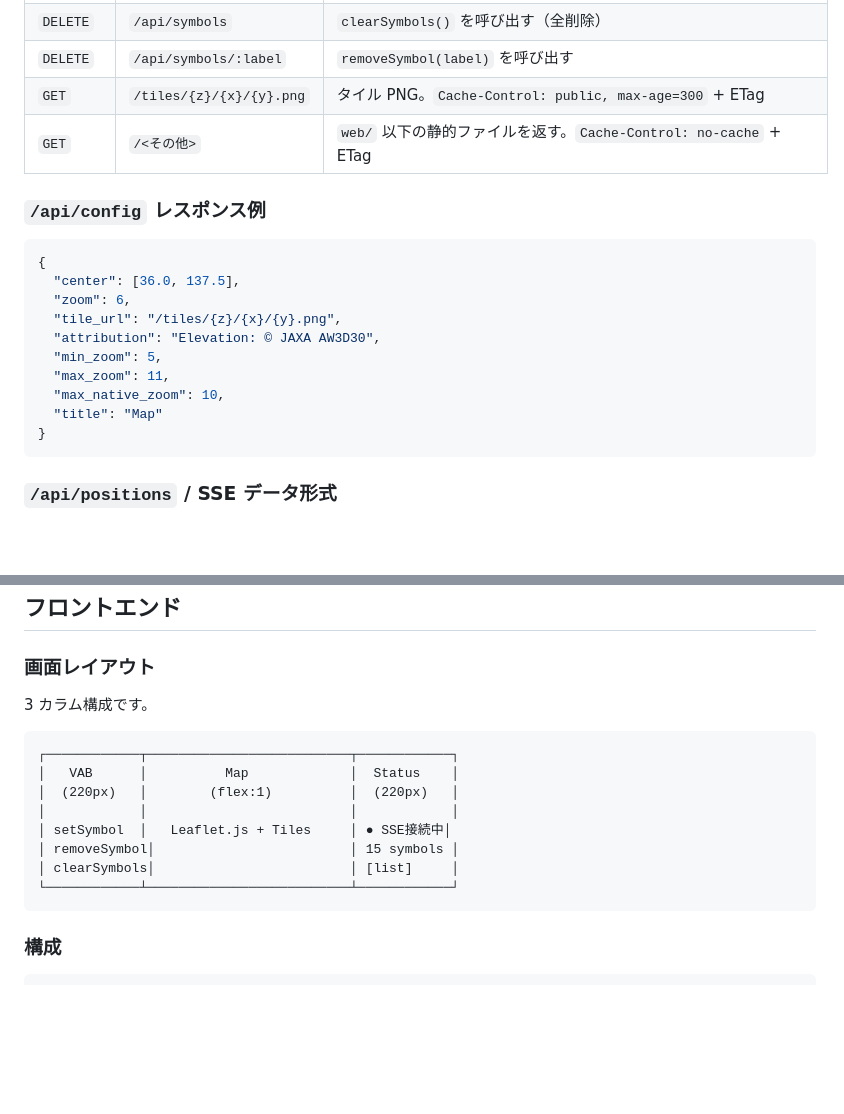
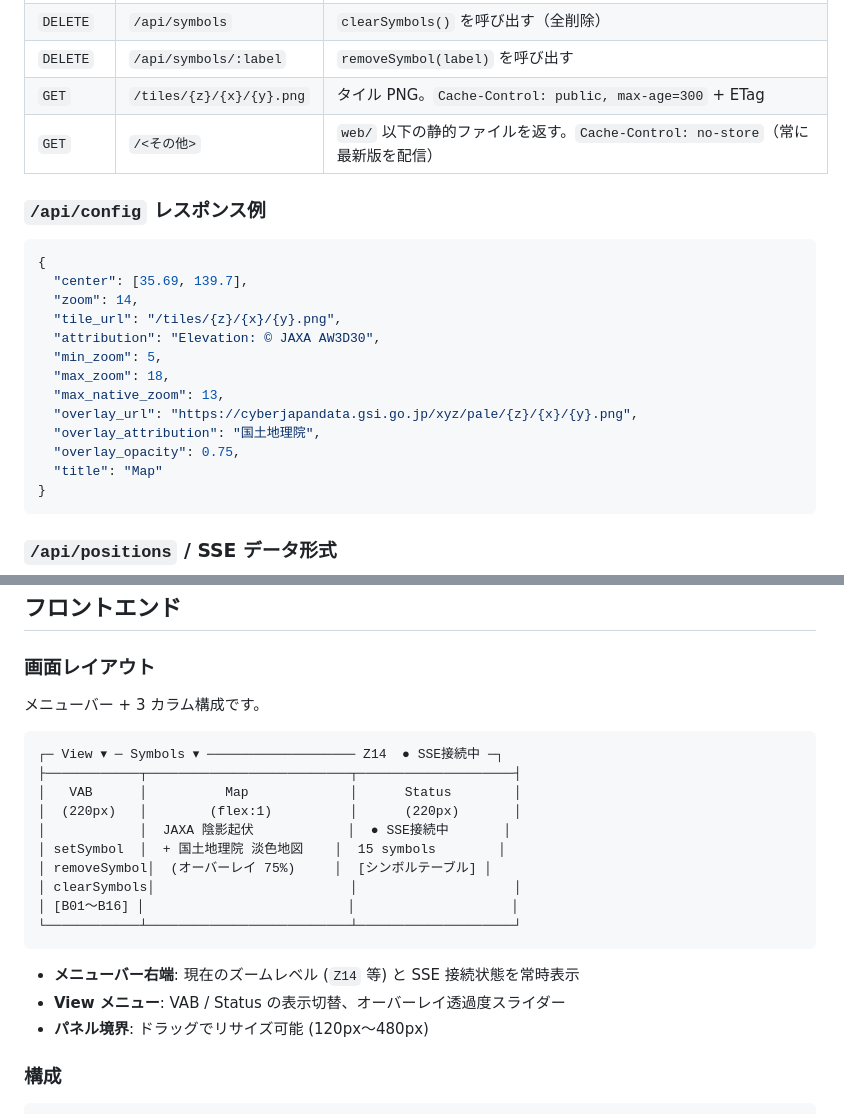
Before and after one commit to ham1a6/cpp_web_ui, a Markdown page: README.md, 2 parts joined by grey strips. Rendered like a GitHub page; blank space fills up the shorter version.

````diff
--- a/README.md
+++ b/README.md
@@ -340,19 +340,22 @@ void clearSymbols();
 | `DELETE` | `/api/symbols` | `clearSymbols()` を呼び出す（全削除） |
 | `DELETE` | `/api/symbols/:label` | `removeSymbol(label)` を呼び出す |
 | `GET` | `/tiles/{z}/{x}/{y}.png` | タイル PNG。`Cache-Control: public, max-age=300` + ETag |
-| `GET` | `/<その他>` | `web/` 以下の静的ファイルを返す。`Cache-Control: no-cache` + ETag |
+| `GET` | `/<その他>` | `web/` 以下の静的ファイルを返す。`Cache-Control: no-store`（常に最新版を配信） |
 
 ### `/api/config` レスポンス例
 
 ```json
 {
-  "center": [36.0, 137.5],
-  "zoom": 6,
+  "center": [35.69, 139.7],
+  "zoom": 14,
   "tile_url": "/tiles/{z}/{x}/{y}.png",
   "attribution": "Elevation: © JAXA AW3D30",
   "min_zoom": 5,
-  "max_zoom": 11,
-  "max_native_zoom": 10,
+  "max_zoom": 18,
+  "max_native_zoom": 13,
+  "overlay_url": "https://cyberjapandata.gsi.go.jp/xyz/pale/{z}/{x}/{y}.png",
+  "overlay_attribution": "国土地理院",
+  "overlay_opacity": 0.75,
   "title": "Map"
 }
 ```
@@ -533,18 +536,24 @@ python3 scripts/download_tiles.py
 
 ### 画面レイアウト
 
-3 カラム構成です。
+メニューバー + 3 カラム構成です。
 
 ```
-┌────────────┬──────────────────────────┬────────────┐
-│   VAB      │          Map             │  Status    │
-│  (220px)   │        (flex:1)          │  (220px)   │
-│            │                          │            │
-│ setSymbol  │   Leaflet.js + Tiles     │ ● SSE接続中│
-│ removeSymbol│                         │ 15 symbols │
-│ clearSymbols│                         │ [list]     │
-└────────────┴──────────────────────────┴────────────┘
+┌─ View ▾ ─ Symbols ▾ ─────────────────── Z14  ● SSE接続中 ─┐
+├────────────┬──────────────────────────┬────────────────────┤
+│   VAB      │          Map             │      Status        │
+│  (220px)   │        (flex:1)          │      (220px)       │
+│            │  JAXA 陰影起伏            │  ● SSE接続中       │
+│ setSymbol  │  + 国土地理院 淡色地図    │  15 symbols        │
+│ removeSymbol│  (オーバーレイ 75%)     │  [シンボルテーブル] │
+│ clearSymbols│                         │                    │
+│ [B01〜B16] │                          │                    │
+└────────────┴──────────────────────────┴────────────────────┘
 ```
+
+- **メニューバー右端**: 現在のズームレベル (`Z14` 等) と SSE 接続状態を常時表示
+- **View メニュー**: VAB / Status の表示切替、オーバーレイ透過度スライダー
+- **パネル境界**: ドラッグでリサイズ可能 (120px〜480px)
 
 ### 構成
 
````
Also changed, not shown: docs/frontend.md (+62 -18 lines).
